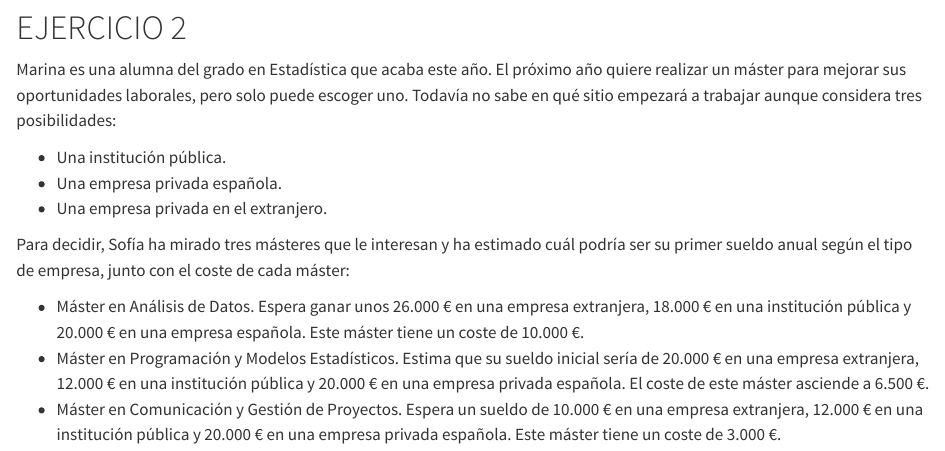
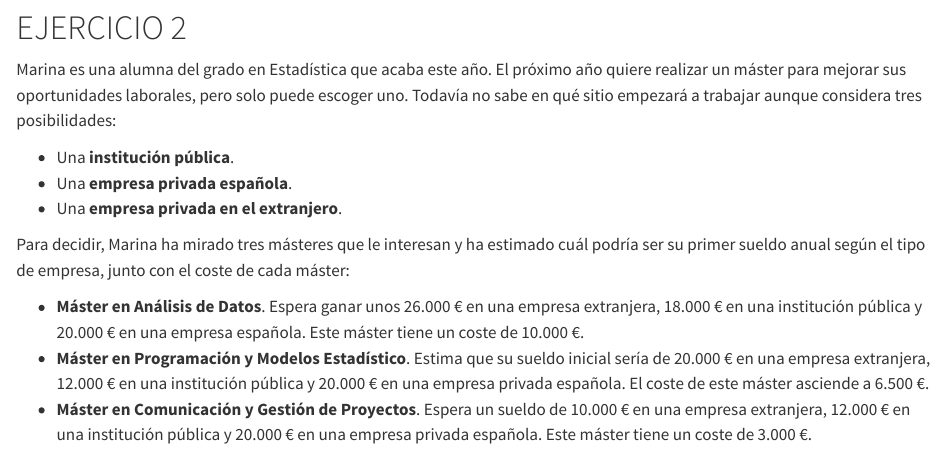
Before and after one commit to luciagarciainfante/trabajo01indtd2025, a Quarto document (inidiv_soluciones.qmd): the page in a window 1100 px wide, from 3870 px down. Rendered offline with R 4.5, knitr and Pandoc in place of Quarto, with nearby package versions; some code elsewhere in the file could not run offline.

Commit message:
Pequeños cambios en el enunciado como poner en negrita.

```diff
--- a/inidiv_soluciones.qmd
+++ b/inidiv_soluciones.qmd
@@ -134,13 +134,12 @@ Por tanto, la mejor decisión en este caso es la 1.
 Marina es una alumna del grado en Estadística que acaba este año. El próximo año quiere realizar un máster para mejorar sus oportunidades laborales, pero solo puede escoger uno.
 Todavía no sabe en qué sitio empezará a trabajar aunque considera tres posibilidades:
 
-- Una institución pública.
-- Una empresa privada española.
-- Una empresa privada en el extranjero.
+- Una **institución pública**.
+- Una **empresa privada española**.
+- Una **empresa privada en el extranjero**.
 
+Para decidir, Marina ha mirado tres másteres que le interesan y ha estimado cuál podría ser su primer sueldo anual según el tipo de empresa, junto con el coste de cada máster:
 
-Para decidir, Sofía ha mirado tres másteres que le interesan y ha estimado cuál podría ser su primer sueldo anual según el tipo de empresa, junto con el coste de cada máster:
-
-- Máster en Análisis de Datos. Espera ganar unos 26.000 € en una empresa extranjera, 18.000 € en una institución pública y 20.000 € en una empresa española. Este máster tiene un coste de 10.000 €.
-- Máster en Programación y Modelos Estadísticos. Estima que su sueldo inicial sería de 20.000 € en una empresa extranjera, 12.000 € en una institución pública y 20.000 € en una empresa privada española. El coste de este máster asciende a 6.500 €.
-- Máster en Comunicación y Gestión de Proyectos. Espera un sueldo de 10.000 € en una empresa extranjera, 12.000 € en una institución pública y 20.000 € en una empresa privada española. Este máster tiene un coste de 3.000 €.
+- **Máster en Análisis de Datos**. Espera ganar unos 26.000 € en una empresa extranjera, 18.000 € en una institución pública y 20.000 € en una empresa española. Este máster tiene un coste de 10.000 €.
+- **Máster en Programación y Modelos Estadístico**. Estima que su sueldo inicial sería de 20.000 € en una empresa extranjera, 12.000 € en una institución pública y 20.000 € en una empresa privada española. El coste de este máster asciende a 6.500 €.
+- **Máster en Comunicación y Gestión de Proyectos**. Espera un sueldo de 10.000 € en una empresa extranjera, 12.000 € en una institución pública y 20.000 € en una empresa privada española. Este máster tiene un coste de 3.000 €.
```
